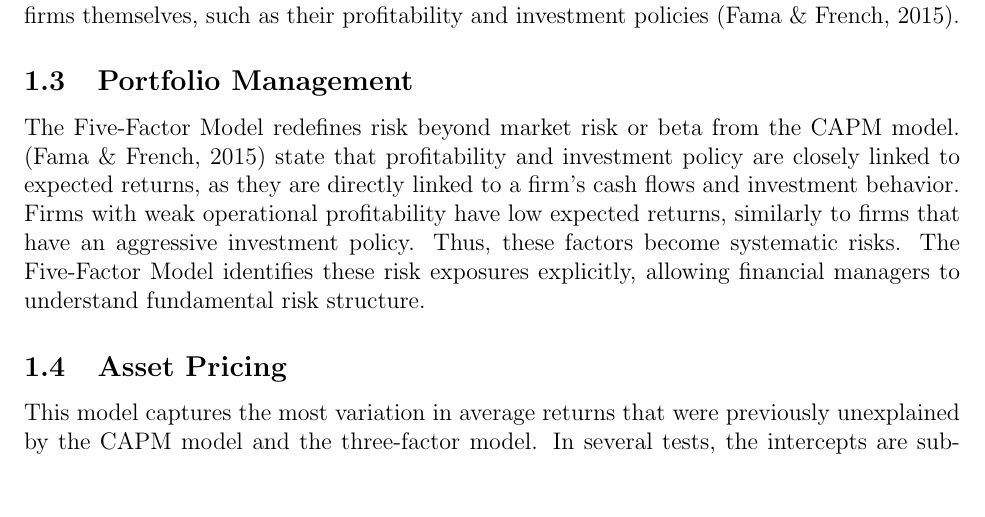
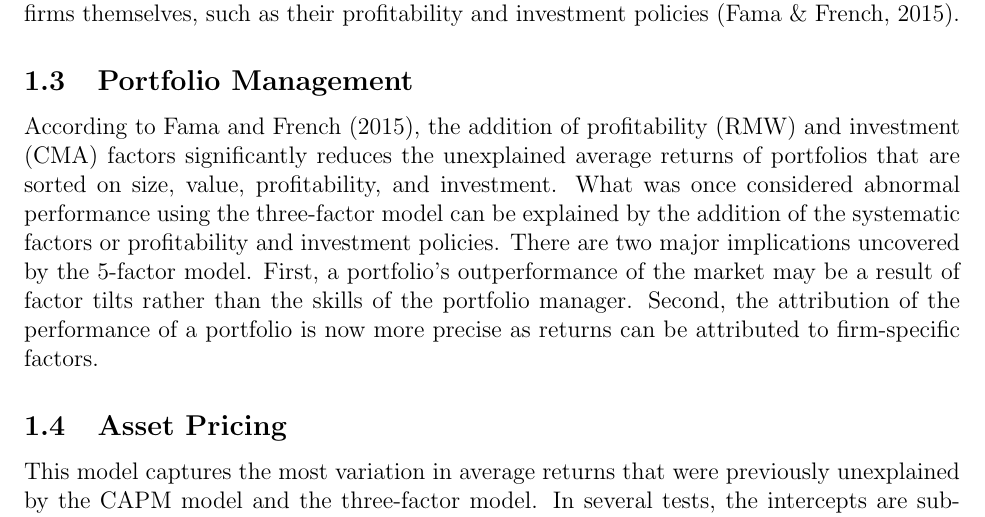
Before and after one commit to sakudiff/FINLYTS-Group-2, a LaTeX document (Final_Paper_Latex/Final_Paper.tex): part of page 5 of 30, cut so that both start at the same text, the shorter picture padded with empty space. Compiled offline with pdfLaTeX.

Commit message:
Update Final_Paper.tex: Fixed Portfolio Management Section (wrong text)

```diff
--- a/Final_Paper_Latex/Final_Paper.tex
+++ b/Final_Paper_Latex/Final_Paper.tex
@@ -116,7 +116,8 @@ The 5-factor model holds immense practical value for finance professionals, part
 Furthermore, the model's ability to provide a more nuanced risk assessment assists analysts in estimating the cost of equity more reliably than the traditional CAPM. Understanding these factors is vital for asset pricing, as it helps investors recognize that expected returns are tied not just to market volatility, but to the underlying characteristics of the firms themselves, such as their profitability and investment policies \parencite{fama2015five}.
 
 \subsection{Portfolio Management}
-The Five-Factor Model redefines risk beyond market risk or beta from the CAPM model. \parencite{fama2015five} state that profitability and investment policy are closely linked to expected returns, as they are directly linked to a firm’s cash flows and investment behavior. Firms with weak operational profitability have low expected returns, similarly to firms that have an aggressive investment policy. Thus, these factors become systematic risks. The Five-Factor Model identifies these risk exposures explicitly, allowing financial managers to understand fundamental risk structure.
+According to Fama and French (2015), the addition of profitability (RMW) and investment (CMA) factors significantly reduces the unexplained average returns of portfolios that are sorted on size, value, profitability, and investment. What was once considered abnormal performance using the three-factor model can be explained by the addition of the systematic factors or profitability and investment policies. There are two major implications uncovered by the 5-factor model. First, a portfolio’s outperformance of the market may be a result of factor tilts rather than the skills of the portfolio manager. Second, the attribution of the performance of a portfolio is now more precise as returns can be attributed to firm-specific factors.
+
 
 \subsection{Asset Pricing}
 This model captures the most variation in average returns that were previously unexplained by the CAPM model and the three-factor model. In several tests, the intercepts are substantially lower than the three-factor model, thus indicating better pricing performance. Moreover, the cost of equity calculations can incorporate firm profitability and investment exposure. Thus, serving as a stronger benchmark for finding anomalies and evaluating corporate asset pricing policies.
```
